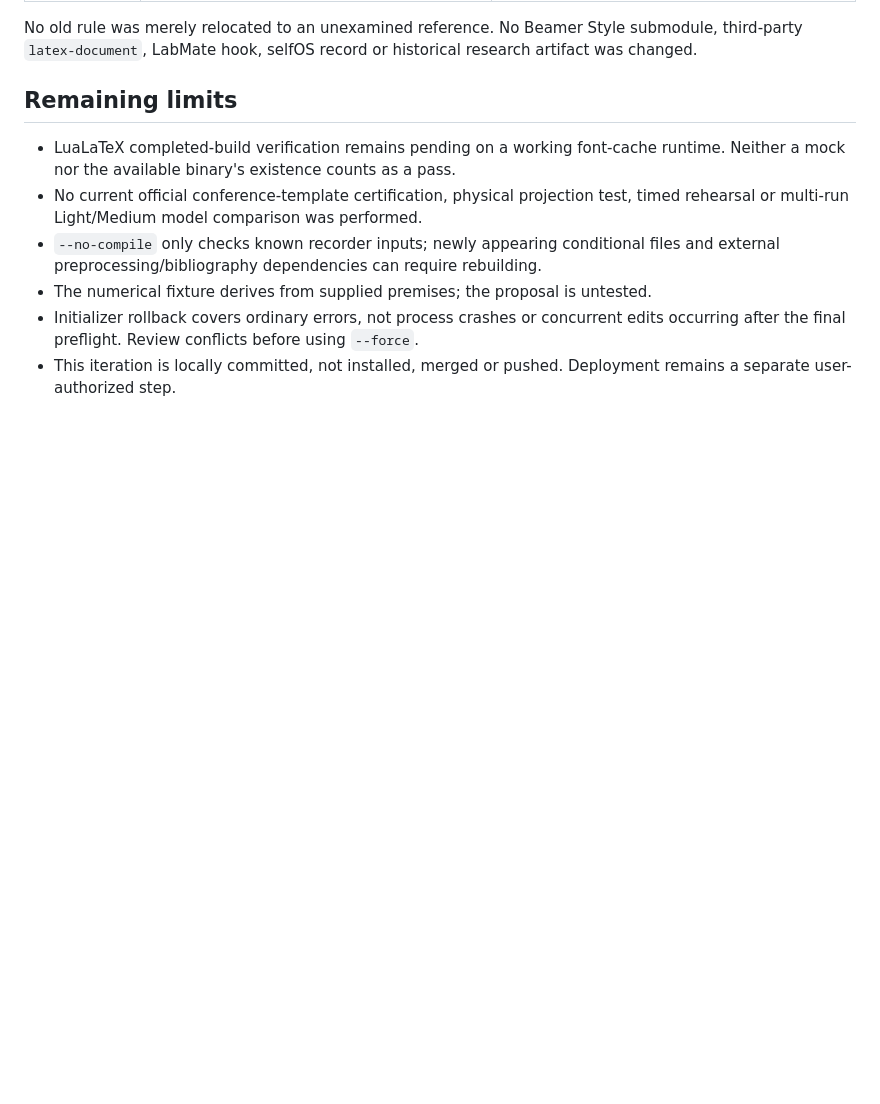
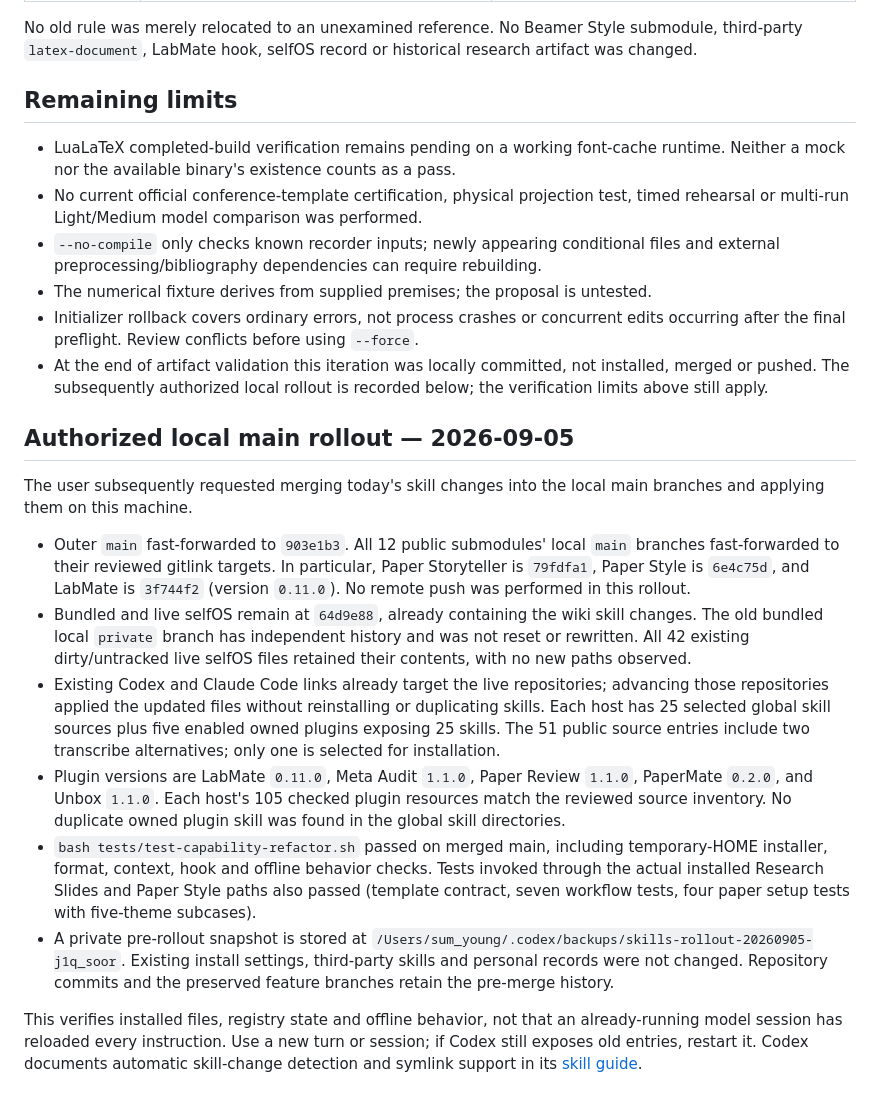
Before and after one commit to freemty/yuanbo-skills, a Markdown page: docs/reviews/2026-09-05-research-artifact-validation.md, the part around the change. Rendered like a GitHub page; blank space fills up the shorter version.

Commit message:
docs(rollout): record local main merge and installed skill verification

```diff
--- a/docs/reviews/2026-09-05-research-artifact-validation.md
+++ b/docs/reviews/2026-09-05-research-artifact-validation.md
@@ -164,5 +164,45 @@ research artifact was changed.
 - The numerical fixture derives from supplied premises; the proposal is untested.
 - Initializer rollback covers ordinary errors, not process crashes or concurrent
   edits occurring after the final preflight. Review conflicts before using `--force`.
-- This iteration is locally committed, not installed, merged or pushed. Deployment
-  remains a separate user-authorized step.
+- At the end of artifact validation this iteration was locally committed, not
+  installed, merged or pushed. The subsequently authorized local rollout is
+  recorded below; the verification limits above still apply.
+
+## Authorized local main rollout — 2026-09-05
+
+The user subsequently requested merging today's skill changes into the local
+main branches and applying them on this machine.
+
+- Outer `main` fast-forwarded to `903e1b3`. All 12 public submodules' local
+  `main` branches fast-forwarded to their reviewed gitlink targets. In particular,
+  Paper Storyteller is `79fdfa1`, Paper Style is `6e4c75d`, and LabMate is
+  `3f744f2` (version `0.11.0`). No remote push was performed in this rollout.
+- Bundled and live selfOS remain at `64d9e88`, already containing the wiki skill
+  changes. The old bundled local `private` branch has independent history and
+  was not reset or rewritten. All 42 existing dirty/untracked live selfOS files
+  retained their contents, with no new paths observed.
+- Existing Codex and Claude Code links already target the live repositories;
+  advancing those repositories applied the updated files without reinstalling
+  or duplicating skills. Each host has 25 selected global skill sources plus
+  five enabled owned plugins exposing 25 skills. The 51 public source entries
+  include two transcribe alternatives; only one is selected for installation.
+- Plugin versions are LabMate `0.11.0`, Meta Audit `1.1.0`, Paper Review `1.1.0`,
+  PaperMate `0.2.0`, and Unbox `1.1.0`. Each host's 105 checked plugin resources
+  match the reviewed source inventory. No duplicate owned plugin skill was
+  found in the global skill directories.
+- `bash tests/test-capability-refactor.sh` passed on merged main, including
+  temporary-HOME installer, format, context, hook and offline behavior checks.
+  Tests invoked through the actual installed Research Slides and Paper Style
+  paths also passed (template contract, seven workflow tests, four paper setup
+  tests with five-theme subcases).
+- A private pre-rollout snapshot is stored at
+  `/Users/sum_young/.codex/backups/skills-rollout-20260905-j1q_soor`.
+  Existing install settings, third-party skills and personal records were not
+  changed. Repository commits and the preserved feature branches retain the
+  pre-merge history.
+
+This verifies installed files, registry state and offline behavior, not that an
+already-running model session has reloaded every instruction. Use a new turn or
+session; if Codex still exposes old entries, restart it. Codex documents automatic
+skill-change detection and symlink support in its
+[skill guide](https://learn.chatgpt.com/docs/build-skills).
```
